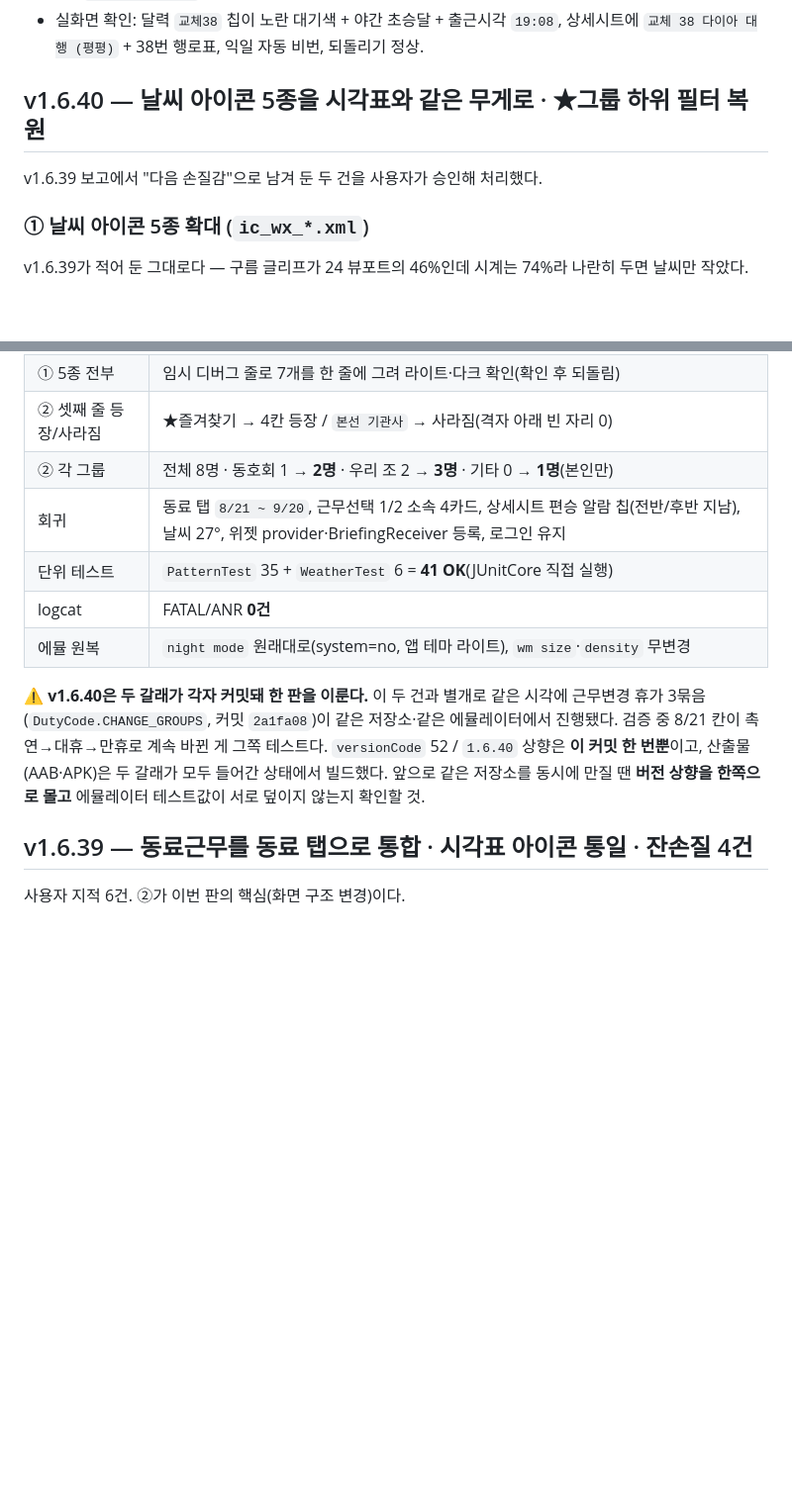
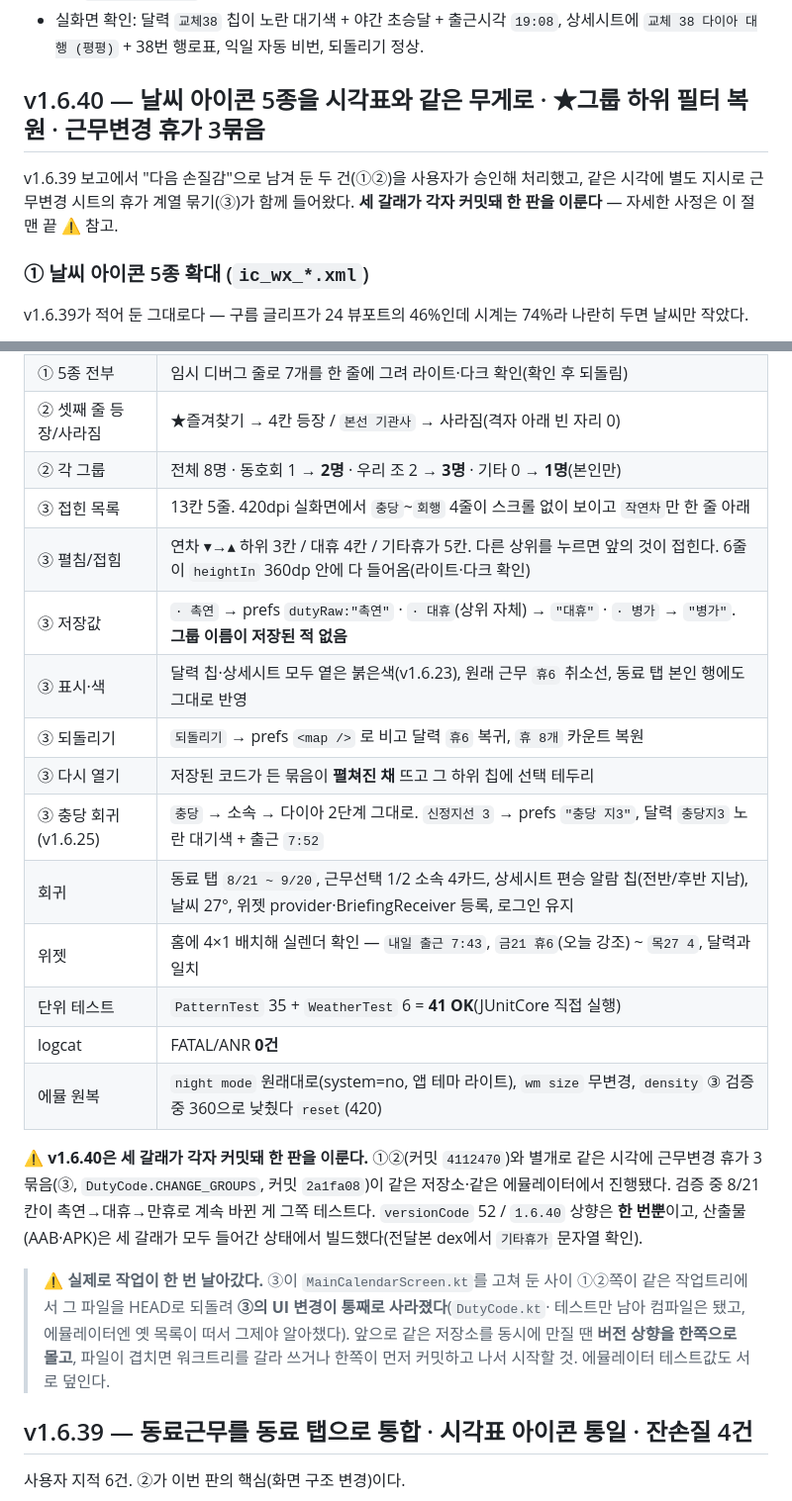
Before and after one commit to kass79/SinjeongCrewCalendar, a Markdown page: docs/project-notes.md, 2 parts joined by grey strips. Shown at 99% size. Rendered like a GitHub page; blank space fills up the shorter version.

```diff
--- a/docs/project-notes.md
+++ b/docs/project-notes.md
@@ -688,9 +688,11 @@ UTF-8 24바이트라 16이면 막힌다(`size()`가 바이트든 문자든 32면
 - 실화면 확인: 달력 `교체38` 칩이 노란 대기색 + 야간 초승달 + 출근시각 `19:08`, 상세시트에
   `교체 38 다이아 대행 (평평)` + 38번 행로표, 익일 자동 비번, 되돌리기 정상.
 
-## v1.6.40 — 날씨 아이콘 5종을 시각표와 같은 무게로 · ★그룹 하위 필터 복원
-
-v1.6.39 보고에서 "다음 손질감"으로 남겨 둔 두 건을 사용자가 승인해 처리했다.
+## v1.6.40 — 날씨 아이콘 5종을 시각표와 같은 무게로 · ★그룹 하위 필터 복원 · 근무변경 휴가 3묶음
+
+v1.6.39 보고에서 "다음 손질감"으로 남겨 둔 두 건(①②)을 사용자가 승인해 처리했고,
+같은 시각에 별도 지시로 근무변경 시트의 휴가 계열 묶기(③)가 함께 들어왔다.
+**세 갈래가 각자 커밋돼 한 판을 이룬다** — 자세한 사정은 이 절 맨 끝 ⚠ 참고.
 
 ### ① 날씨 아이콘 5종 확대 (`ic_wx_*.xml`)
 
@@ -759,17 +808,30 @@ v1.6.39에서 카테고리를 2행 3열로 정리하며 사라졌던 것. 사용
 | ① 5종 전부 | 임시 디버그 줄로 7개를 한 줄에 그려 라이트·다크 확인(확인 후 되돌림) |
 | ② 셋째 줄 등장/사라짐 | ★즐겨찾기 → 4칸 등장 / `본선 기관사` → 사라짐(격자 아래 빈 자리 0) |
 | ② 각 그룹 | 전체 8명 · 동호회 1 → **2명** · 우리 조 2 → **3명** · 기타 0 → **1명**(본인만) |
+| ③ 접힌 목록 | 13칸 5줄. 420dpi 실화면에서 `충당`~`회행` 4줄이 스크롤 없이 보이고 `작연차`만 한 줄 아래 |
+| ③ 펼침/접힘 | 연차 ▾→▴ 하위 3칸 / 대휴 4칸 / 기타휴가 5칸. 다른 상위를 누르면 앞의 것이 접힌다. 6줄이 `heightIn` 360dp 안에 다 들어옴(라이트·다크 확인) |
+| ③ 저장값 | `· 촉연` → prefs `dutyRaw:"촉연"` · `· 대휴`(상위 자체) → `"대휴"` · `· 병가` → `"병가"`. **그룹 이름이 저장된 적 없음** |
+| ③ 표시·색 | 달력 칩·상세시트 모두 옅은 붉은색(v1.6.23), 원래 근무 `휴6` 취소선, 동료 탭 본인 행에도 그대로 반영 |
+| ③ 되돌리기 | `되돌리기` → prefs `<map />` 로 비고 달력 `휴6` 복귀, `휴 8개` 카운트 복원 |
+| ③ 다시 열기 | 저장된 코드가 든 묶음이 **펼쳐진 채** 뜨고 그 하위 칩에 선택 테두리 |
+| ③ 충당 회귀(v1.6.25) | `충당` → 소속 → 다이아 2단계 그대로. `신정지선 3` → prefs `"충당 지3"`, 달력 `충당지3` 노란 대기색 + 출근 `7:52` |
 | 회귀 | 동료 탭 `8/21 ~ 9/20`, 근무선택 1/2 소속 4카드, 상세시트 편승 알람 칩(전반/후반 지남), 날씨 27°, 위젯 provider·BriefingReceiver 등록, 로그인 유지 |
+| 위젯 | 홈에 4×1 배치해 실렌더 확인 — `내일 출근 7:43`, `금21 휴6`(오늘 강조) ~ `목27 4`, 달력과 일치 |
 | 단위 테스트 | `PatternTest` 35 + `WeatherTest` 6 = **41 OK**(JUnitCore 직접 실행) |
 | logcat | FATAL/ANR **0건** |
-| 에뮬 원복 | `night mode` 원래대로(system=no, 앱 테마 라이트), `wm size`·`density` 무변경 |
-
-⚠ **v1.6.40은 두 갈래가 각자 커밋돼 한 판을 이룬다.** 이 두 건과 별개로 같은 시각에
-근무변경 휴가 3묶음(`DutyCode.CHANGE_GROUPS`, 커밋 `2a1fa08`)이 같은 저장소·같은
+| 에뮬 원복 | `night mode` 원래대로(system=no, 앱 테마 라이트), `wm size` 무변경, `density` ③ 검증 중 360으로 낮췄다 `reset`(420) |
+
+⚠ **v1.6.40은 세 갈래가 각자 커밋돼 한 판을 이룬다.** ①②(커밋 `4112470`)와 별개로 같은
+시각에 근무변경 휴가 3묶음(③, `DutyCode.CHANGE_GROUPS`, 커밋 `2a1fa08`)이 같은 저장소·같은
 에뮬레이터에서 진행됐다. 검증 중 8/21 칸이 촉연→대휴→만휴로 계속 바뀐 게 그쪽 테스트다.
-`versionCode` 52 / `1.6.40` 상향은 **이 커밋 한 번뿐**이고, 산출물(AAB·APK)은 두 갈래가
-모두 들어간 상태에서 빌드했다. 앞으로 같은 저장소를 동시에 만질 땐 **버전 상향을 한쪽으로
-몰고** 에뮬레이터 테스트값이 서로 덮이지 않는지 확인할 것.
+`versionCode` 52 / `1.6.40` 상향은 **한 번뿐**이고, 산출물(AAB·APK)은 세 갈래가
+모두 들어간 상태에서 빌드했다(전달본 dex에서 `기타휴가` 문자열 확인).
+
+> ⚠ **실제로 작업이 한 번 날아갔다.** ③이 `MainCalendarScreen.kt`를 고쳐 둔 사이 ①②쪽이
+> 같은 작업트리에서 그 파일을 HEAD로 되돌려 **③의 UI 변경이 통째로 사라졌다**(`DutyCode.kt`·
+> 테스트만 남아 컴파일은 됐고, 에뮬레이터엔 옛 목록이 떠서 그제야 알아챘다). 앞으로 같은
+> 저장소를 동시에 만질 땐 **버전 상향을 한쪽으로 몰고**, 파일이 겹치면 워크트리를 갈라
+> 쓰거나 한쪽이 먼저 커밋하고 나서 시작할 것. 에뮬레이터 테스트값도 서로 덮인다.
 
 ## v1.6.39 — 동료근무를 동료 탭으로 통합 · 시각표 아이콘 통일 · 잔손질 4건
 
```
Also changed, not shown: other parts of docs/project-notes.md (+47 -0 lines).
